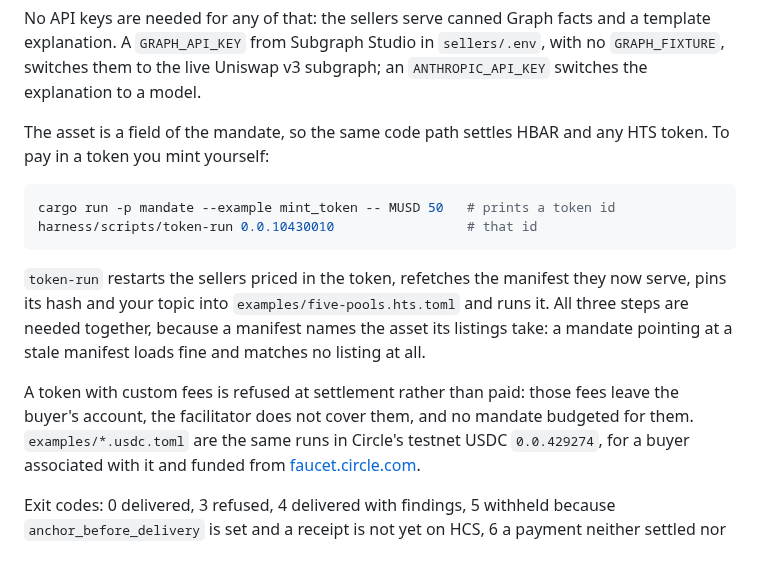
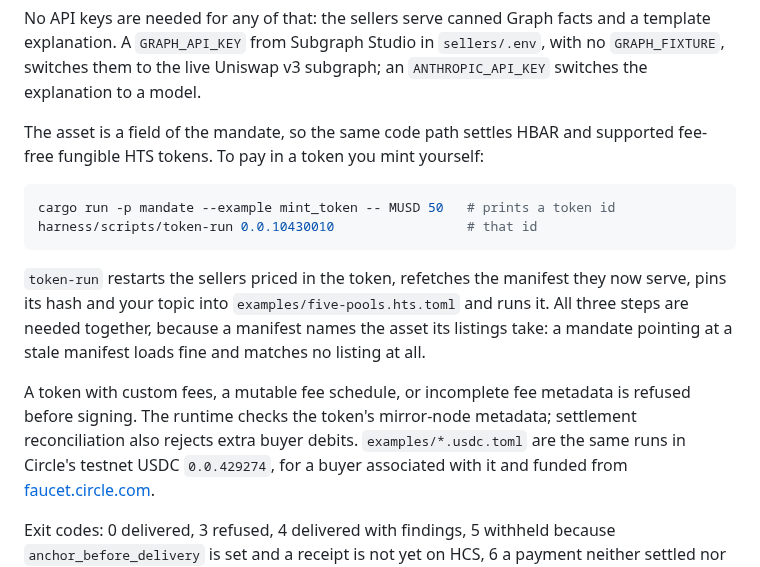
Before and after one commit to mandate-run/mandate, a Markdown page: README.md, the part around the change. GitHub-like rendering.

Commit message:
docs: token limits, locking and lost acks
- spec 10 and 11 state the new rules
- threat model gains three rows

````diff
--- a/README.md
+++ b/README.md
@@ -88,7 +88,7 @@ and a template explanation. A `GRAPH_API_KEY` from Subgraph Studio in
 subgraph; an `ANTHROPIC_API_KEY` switches the explanation to a model.
 
 The asset is a field of the mandate, so the same code path settles HBAR and
-any HTS token. To pay in a token you mint yourself:
+supported fee-free fungible HTS tokens. To pay in a token you mint yourself:
 
 ```sh
 cargo run -p mandate --example mint_token -- MUSD 50   # prints a token id
@@ -101,9 +101,9 @@ and runs it. All three steps are needed together, because a manifest names the
 asset its listings take: a mandate pointing at a stale manifest loads fine and
 matches no listing at all.
 
-A token with custom fees is refused at settlement rather than paid: those fees
-leave the buyer's account, the facilitator does not cover them, and no mandate
-budgeted for them. `examples/*.usdc.toml` are the same runs in Circle's testnet
+A token with custom fees, a mutable fee schedule, or incomplete fee metadata is
+refused before signing. The runtime checks the token's mirror-node metadata;
+settlement reconciliation also rejects extra buyer debits. `examples/*.usdc.toml` are the same runs in Circle's testnet
 USDC `0.0.429274`, for a buyer associated with it and funded from
 [faucet.circle.com](https://faucet.circle.com).
 
````
Also changed, not shown: docs/spec.md (+6 -0 lines), docs/threat-model.md (+3 -1 lines).
